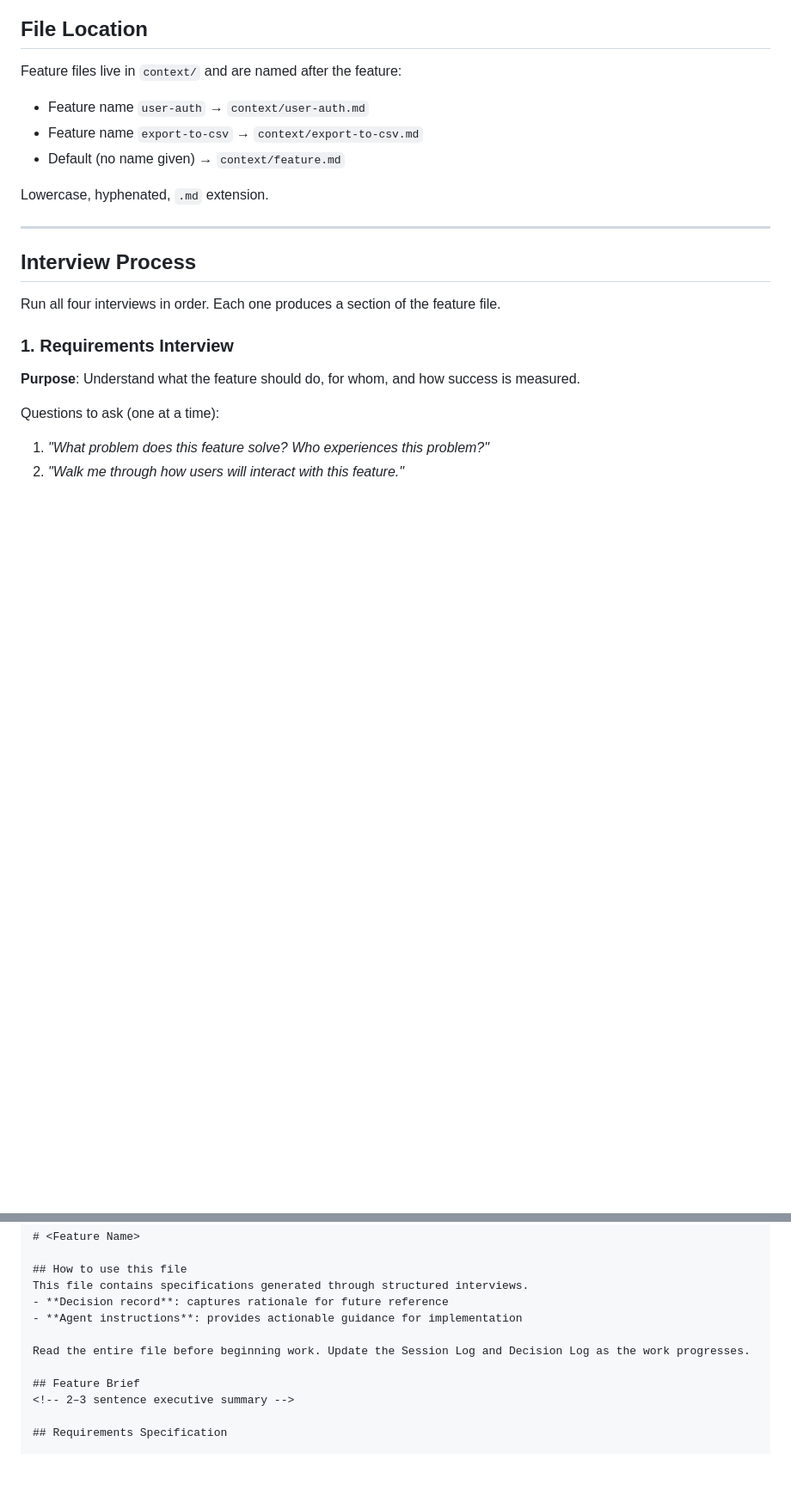
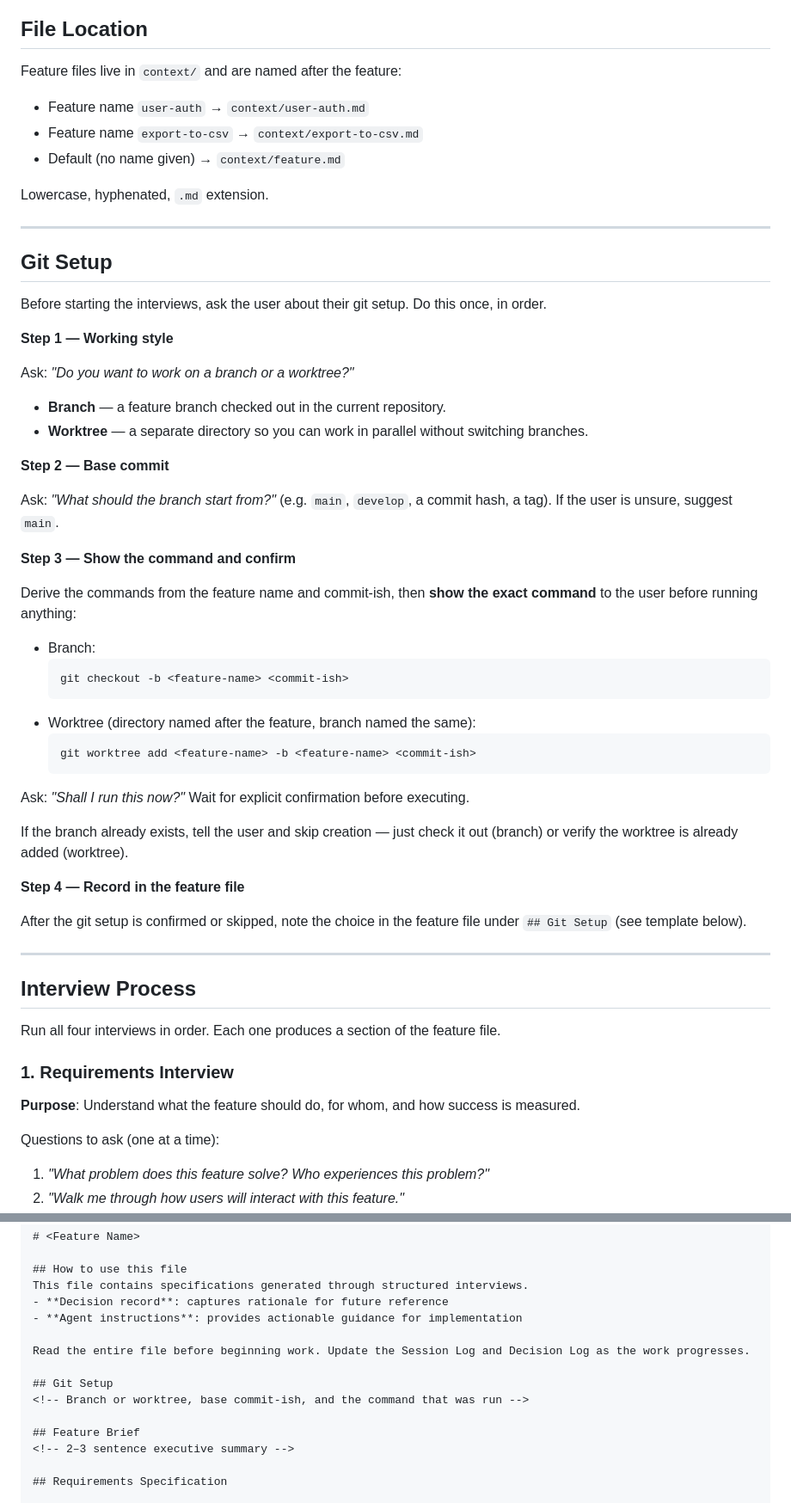
Before and after one commit to kusimari/kdevkit, a Markdown page: practices/feature-setup.md, 2 parts joined by grey strips. Shown at 86% size. GitHub-like rendering; blank space fills up the shorter version.

Commit message:
feat(practices): add git setup step to feature creation flow
When creating a new feature file the agent now asks whether the user
wants a branch or a worktree, what commit-ish to start from, and shows
the exact git command before asking for confirmation. Conventions:
- branch: git checkout -b <feature-name> <commit-ish>
- worktree: directory and branch both named after the feature

The chosen setup is recorded in a ## Git Setup section of the feature file.

https://claude.ai/code/session_01VNNMAdaaYYMSSJAz4JBru1

````diff
--- a/practices/feature-setup.md
+++ b/practices/feature-setup.md
@@ -14,6 +14,45 @@ Feature files live in `context/` and are named after the feature:
 - Default (no name given) → `context/feature.md`
 
 Lowercase, hyphenated, `.md` extension.
+
+---
+
+## Git Setup
+
+Before starting the interviews, ask the user about their git setup. Do this once, in order.
+
+**Step 1 — Working style**
+
+Ask: *"Do you want to work on a branch or a worktree?"*
+
+- **Branch** — a feature branch checked out in the current repository.
+- **Worktree** — a separate directory so you can work in parallel without switching branches.
+
+**Step 2 — Base commit**
+
+Ask: *"What should the branch start from?"* (e.g. `main`, `develop`, a commit hash, a tag).
+If the user is unsure, suggest `main`.
+
+**Step 3 — Show the command and confirm**
+
+Derive the commands from the feature name and commit-ish, then **show the exact command** to the user before running anything:
+
+- Branch:
+  ```
+  git checkout -b <feature-name> <commit-ish>
+  ```
+- Worktree (directory named after the feature, branch named the same):
+  ```
+  git worktree add <feature-name> -b <feature-name> <commit-ish>
+  ```
+
+Ask: *"Shall I run this now?"* Wait for explicit confirmation before executing.
+
+If the branch already exists, tell the user and skip creation — just check it out (branch) or verify the worktree is already added (worktree).
+
+**Step 4 — Record in the feature file**
+
+After the git setup is confirmed or skipped, note the choice in the feature file under `## Git Setup` (see template below).
 
 ---
 
@@ -107,6 +146,9 @@ This file contains specifications generated through structured interviews.
 - **Agent instructions**: provides actionable guidance for implementation
 
 Read the entire file before beginning work. Update the Session Log and Decision Log as the work progresses.
+
+## Git Setup
+<!-- Branch or worktree, base commit-ish, and the command that was run -->
 
 ## Feature Brief
 <!-- 2–3 sentence executive summary -->
````
